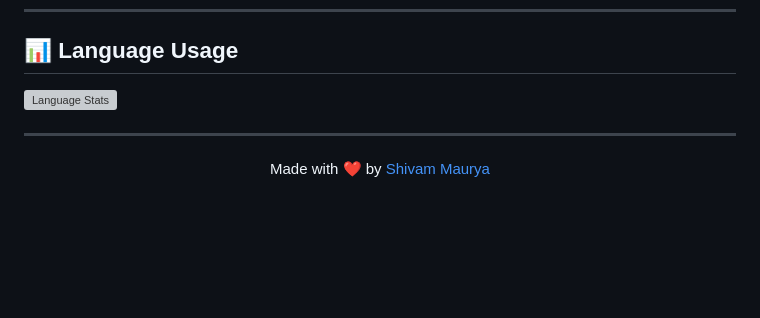
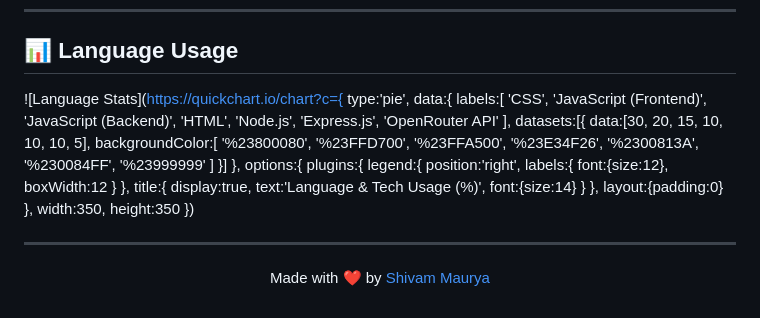
Before and after one commit to doyinbedinod/AI-Chatbot, a Markdown page: README.md, the part around the change. Drawn GitHub-style; blank space fills up the shorter version; grey boxes are pictures that could not be loaded.

```diff
--- a/README.md
+++ b/README.md
@@ -81,7 +81,51 @@
 
 ## 📊 Language Usage
 
-![Language Stats](https://quickchart.io/chart?c={type:'pie',data:{labels:['CSS','JavaScript','HTML'],datasets:[{data:[56.9,30.4,12.7],backgroundColor:['%23800080','%23F7DF1E','%23E34F26']}]},"options":{"plugins":{"legend":{"position":"right"}}}})
+![Language Stats](https://quickchart.io/chart?c={
+type:'pie',
+data:{
+labels:[
+'CSS',
+'JavaScript (Frontend)',
+'JavaScript (Backend)',
+'HTML',
+'Node.js',
+'Express.js',
+'OpenRouter API'
+],
+datasets:[{
+data:[30, 20, 15, 10, 10, 10, 5],
+backgroundColor:[
+'%23800080',
+'%23FFD700',
+'%23FFA500',
+'%23E34F26',
+'%2300813A',
+'%230084FF',
+'%23999999'
+]
+}]
+},
+options:{
+plugins:{
+legend:{
+position:'right',
+labels:{
+font:{size:12},
+boxWidth:12
+}
+},
+title:{
+display:true,
+text:'Language & Tech Usage (%)',
+font:{size:14}
+}
+},
+layout:{padding:0}
+},
+width:350,
+height:350
+})
 
 ---
 
```
